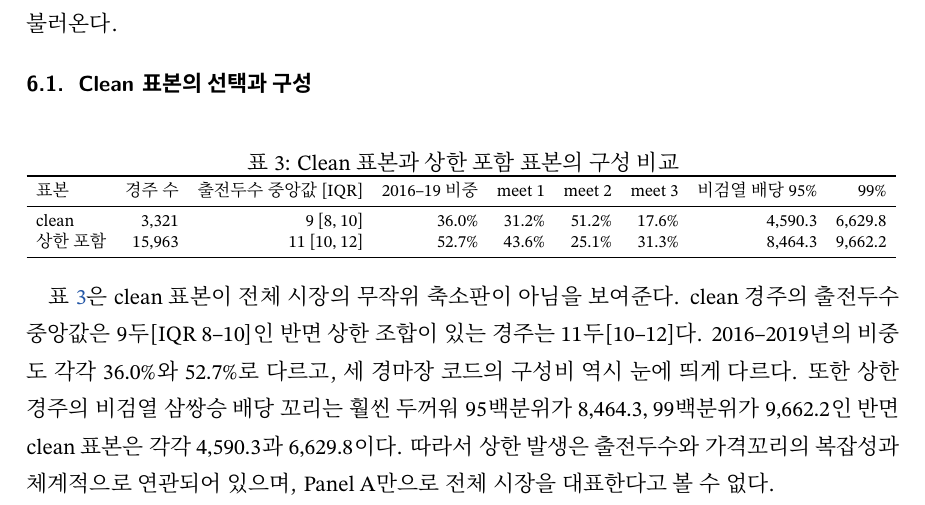
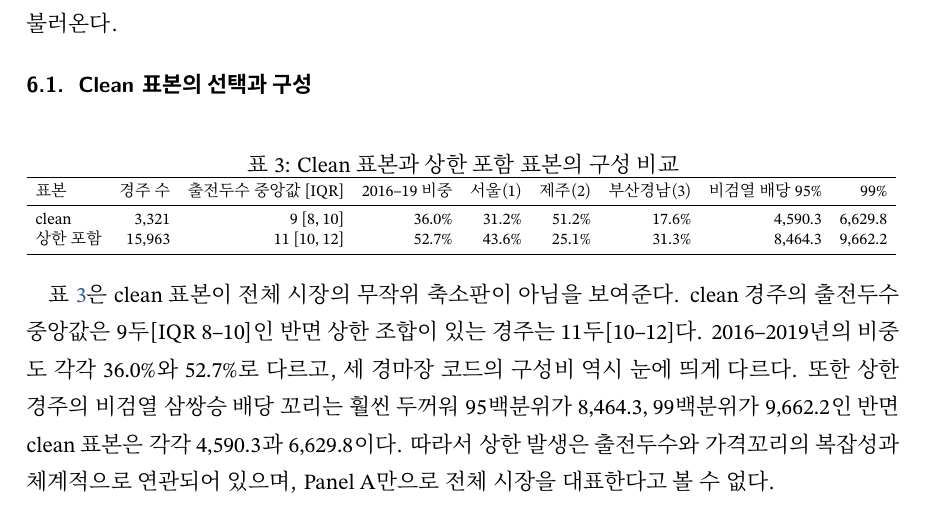
Before and after one commit to Joocheol/kra-post-trifecta, a LaTeX paper (main.tex, which reads tables/main_sample_selection.tex): part of page 11 of 20, cut so that both start at the same text. Compiled offline with XeLaTeX; a missing font is replaced by an installed copy or a similar font.

Commit message:
Name racecourses in sample-selection table

```diff
--- a/tables/main_sample_selection.tex
+++ b/tables/main_sample_selection.tex
@@ -1,6 +1,6 @@
 \begin{tabular}{lrrrrrrrr}
 \toprule
-표본 & 경주 수 & 출전두수 중앙값 [IQR] & 2016--19 비중 & meet 1 & meet 2 & meet 3 & 비검열 배당 95\% & 99\% \\
+표본 & 경주 수 & 출전두수 중앙값 [IQR] & 2016--19 비중 & 서울(1) & 제주(2) & 부산경남(3) & 비검열 배당 95\% & 99\% \\
 \midrule
 clean & 3,321 & 9 [8, 10] & 36.0\% & 31.2\% & 51.2\% & 17.6\% & 4,590.3 & 6,629.8 \\
 상한 포함 & 15,963 & 11 [10, 12] & 52.7\% & 43.6\% & 25.1\% & 31.3\% & 8,464.3 & 9,662.2 \\
```
